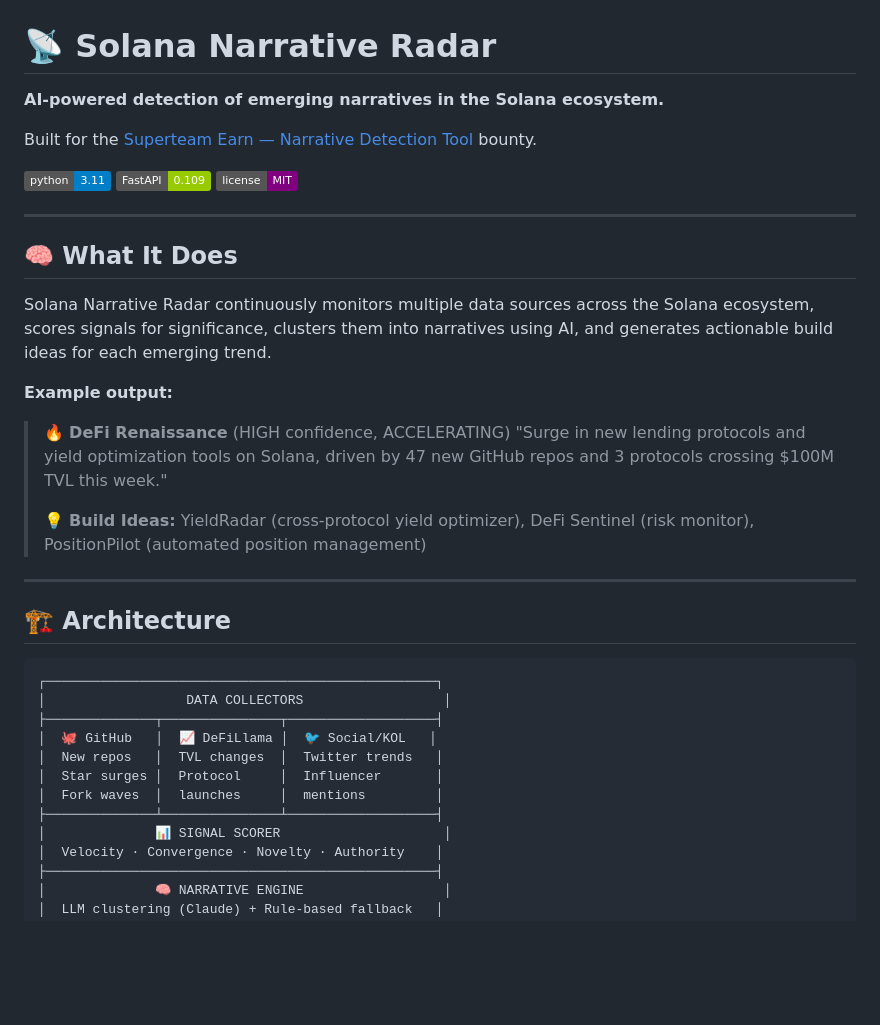
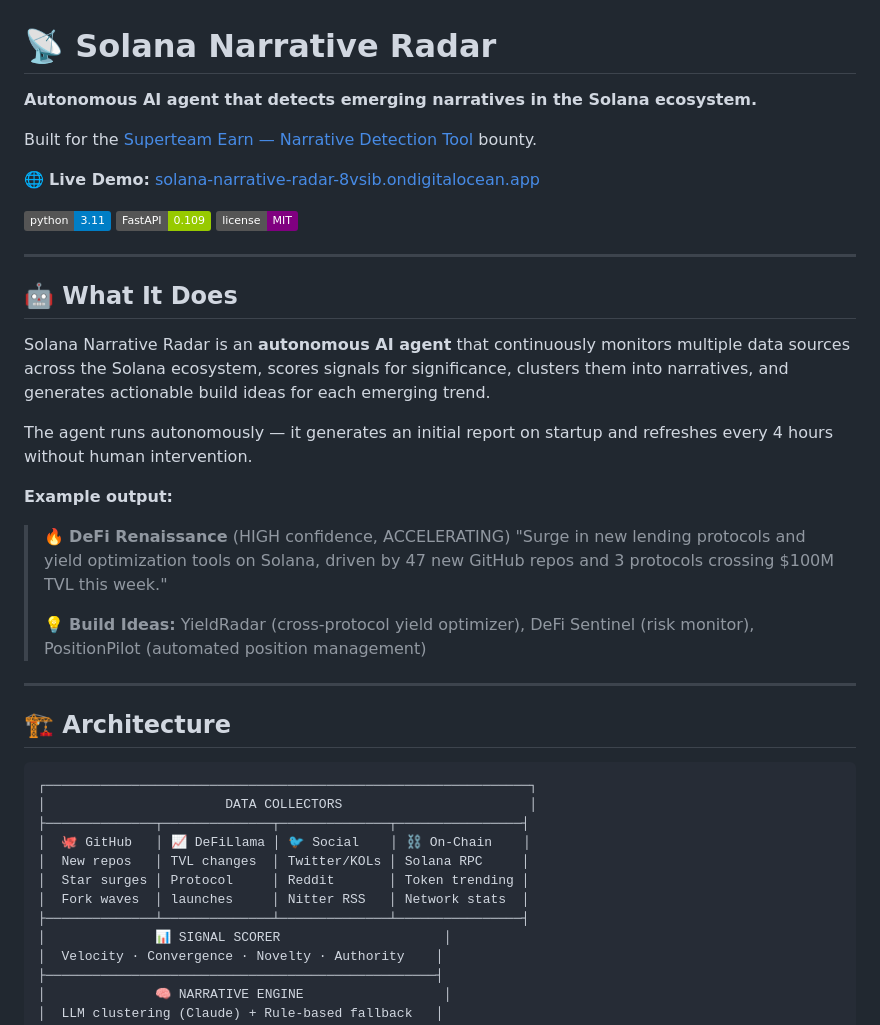
Before and after one commit to 0xksure/solana-narrative-radar, a Markdown page: README.md, the part around the change. Rendered like a GitHub page; badges without logos; blank space fills up the shorter version.

Commit message:
docs: update README - autonomous agent framing, live demo link, on-chain in arch diagram

````diff
--- a/README.md
+++ b/README.md
@@ -1,16 +1,20 @@
 # 📡 Solana Narrative Radar
 
-**AI-powered detection of emerging narratives in the Solana ecosystem.**
+**Autonomous AI agent that detects emerging narratives in the Solana ecosystem.**
 
 Built for the [Superteam Earn — Narrative Detection Tool](https://earn.superteam.fun/listing/narrative-detection-tool/) bounty.
+
+🌐 **Live Demo:** [solana-narrative-radar-8vsib.ondigitalocean.app](https://solana-narrative-radar-8vsib.ondigitalocean.app)
 
 ![Python](https://img.shields.io/badge/python-3.11-blue) ![FastAPI](https://img.shields.io/badge/FastAPI-0.109-green) ![License](https://img.shields.io/badge/license-MIT-purple)
 
 ---
 
-## 🧠 What It Does
+## 🤖 What It Does
 
-Solana Narrative Radar continuously monitors multiple data sources across the Solana ecosystem, scores signals for significance, clusters them into narratives using AI, and generates actionable build ideas for each emerging trend.
+Solana Narrative Radar is an **autonomous AI agent** that continuously monitors multiple data sources across the Solana ecosystem, scores signals for significance, clusters them into narratives, and generates actionable build ideas for each emerging trend.
+
+The agent runs autonomously — it generates an initial report on startup and refreshes every 4 hours without human intervention.
 
 **Example output:**
 > 🔥 **DeFi Renaissance** (HIGH confidence, ACCELERATING)
@@ -23,14 +27,14 @@ Solana Narrative Radar continuously monitors multiple data sources across the So
 ## 🏗️ Architecture
 
 ```
-┌──────────────────────────────────────────────────┐
-│                  DATA COLLECTORS                  │
-├──────────────┬───────────────┬───────────────────┤
-│  🐙 GitHub   │  📈 DeFiLlama │  🐦 Social/KOL   │
-│  New repos   │  TVL changes  │  Twitter trends   │
-│  Star surges │  Protocol     │  Influencer       │
-│  Fork waves  │  launches     │  mentions         │
-├──────────────┴───────────────┴───────────────────┤
+┌──────────────────────────────────────────────────────────────┐
+│                       DATA COLLECTORS                        │
+├──────────────┬──────────────┬──────────────┬────────────────┤
+│  🐙 GitHub   │ 📈 DeFiLlama │ 🐦 Social    │ ⛓️ On-Chain    │
+│  New repos   │ TVL changes  │ Twitter/KOLs │ Solana RPC     │
+│  Star surges │ Protocol     │ Reddit       │ Token trending │
+│  Fork waves  │ launches     │ Nitter RSS   │ Network stats  │
+├──────────────┴──────────────┴──────────────┴────────────────┤
 │              📊 SIGNAL SCORER                     │
 │  Velocity · Convergence · Novelty · Authority    │
 ├──────────────────────────────────────────────────┤
````
